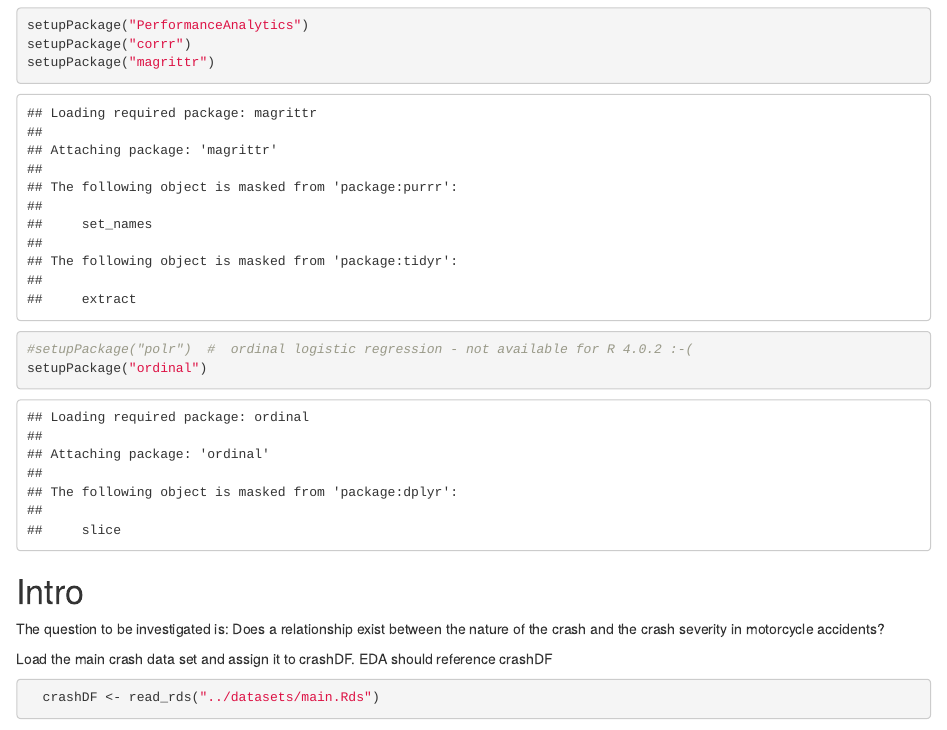
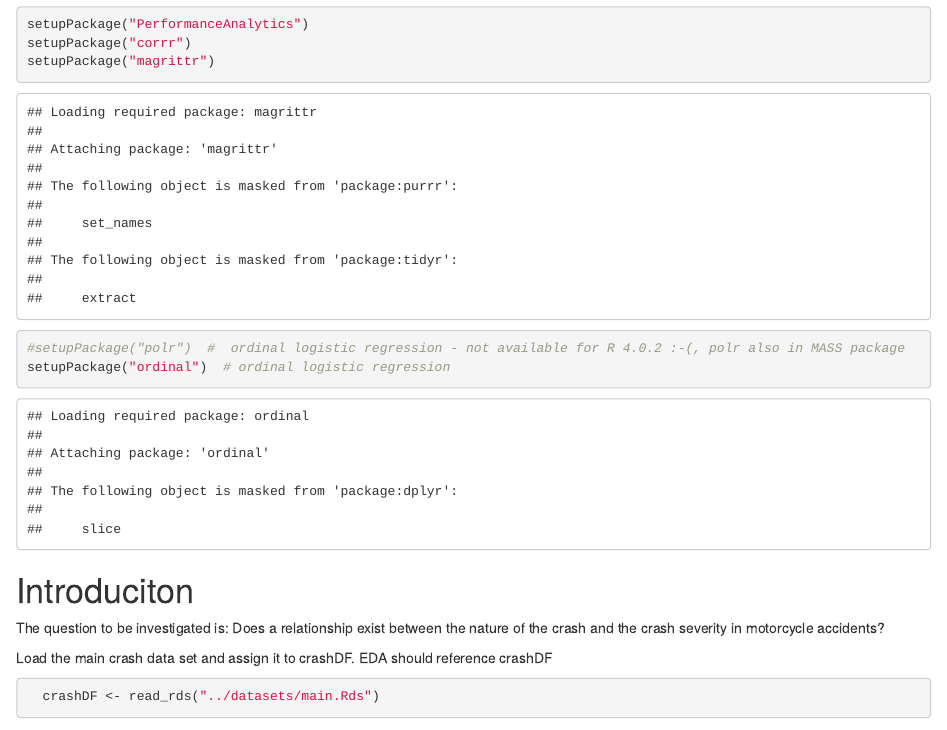
Before and after one commit to rohinc/motorcycle_crashes, an R Markdown document (Question1/Question1Workbook.Rmd): the page in a window 1100 px wide, from 690 px down. Rendered offline with R 4.5, knitr and Pandoc, with nearby package versions; some code elsewhere in the file could not run offline.

````diff
--- a/Question1/Question1Workbook.Rmd
+++ b/Question1/Question1Workbook.Rmd
@@ -24,12 +24,12 @@
 setupPackage("PerformanceAnalytics")
 setupPackage("corrr")
 setupPackage("magrittr")
-#setupPackage("polr")  #  ordinal logistic regression - not available for R 4.0.2 :-(
-setupPackage("ordinal")
+#setupPackage("polr")  #  ordinal logistic regression - not available for R 4.0.2 :-(, polr also in MASS package
+setupPackage("ordinal")  # ordinal logistic regression
 
 ```
 
-# Intro
+# Introduciton
 
 The question to be investigated is: Does a relationship exist between the nature of the crash and the crash severity in motorcycle accidents?
 
````
Also changed, not shown: Question1/Question1Workbook.Rmd (4 more changed lines).
